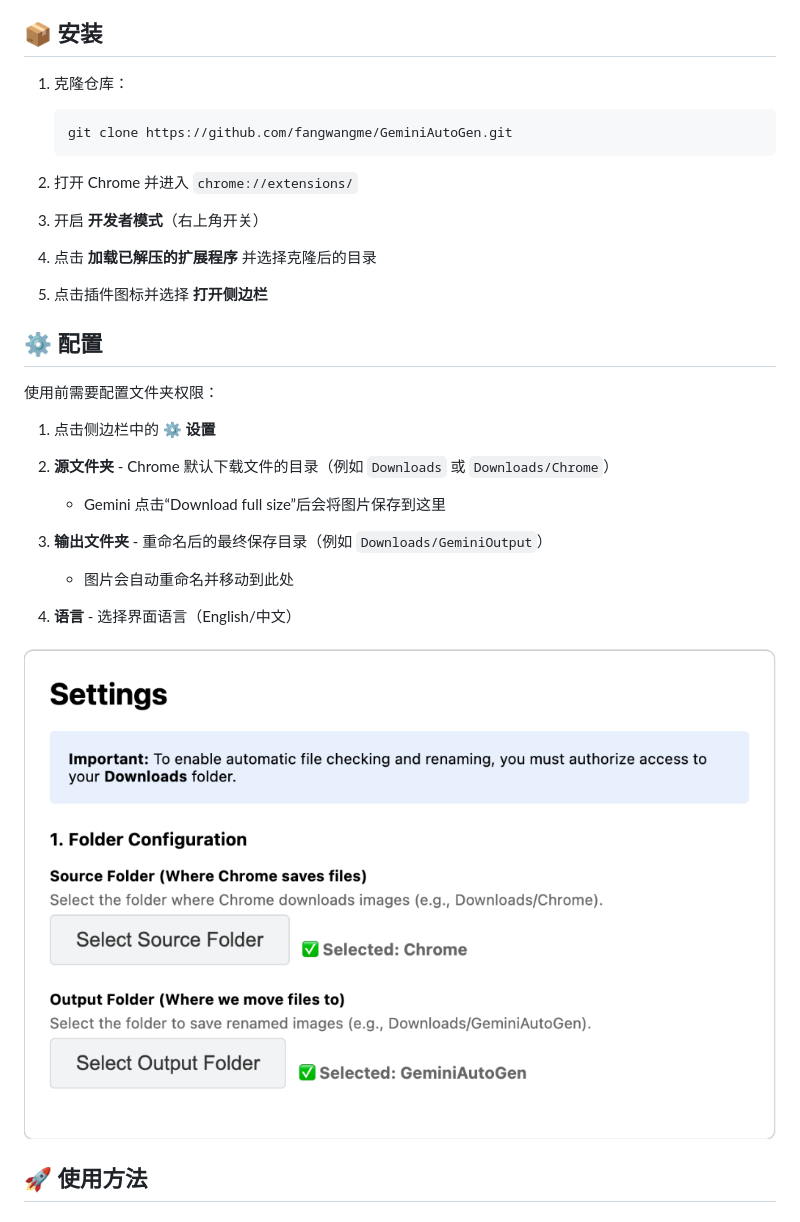
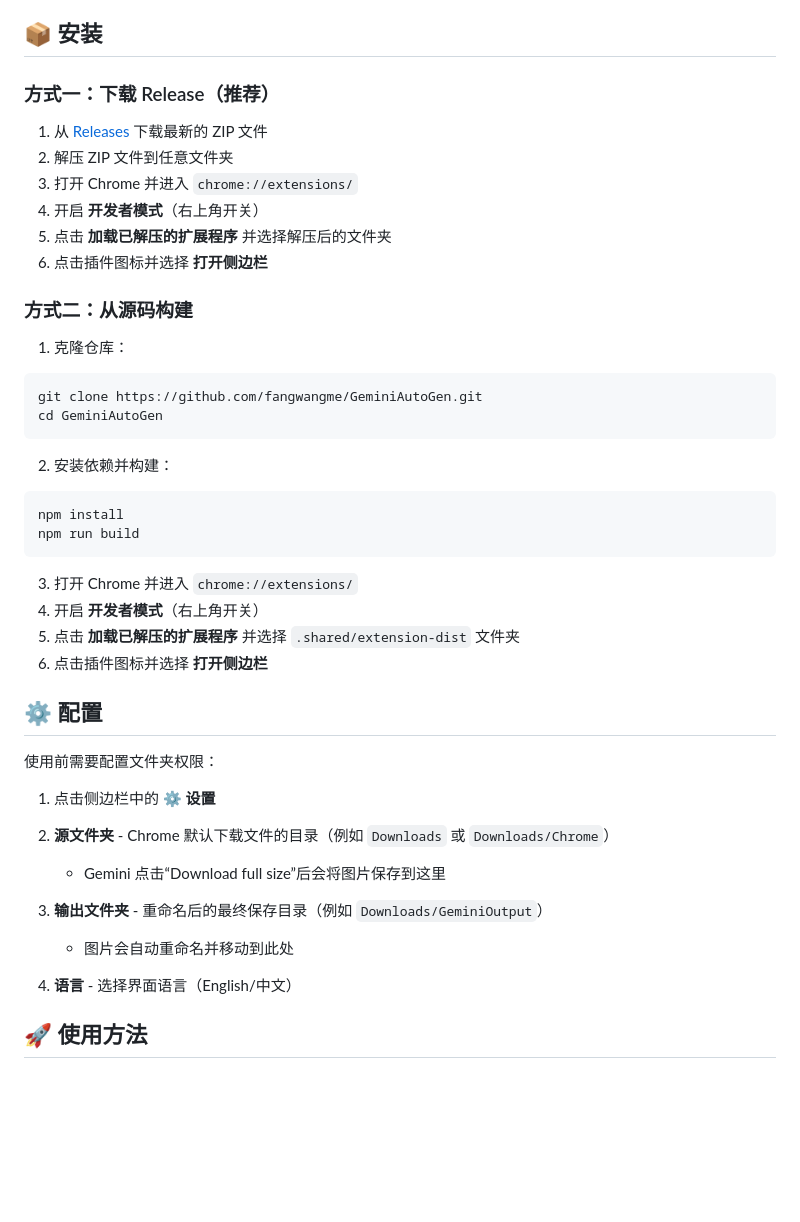
Before and after one commit to fangwangme/GeminiAutoGen, a Markdown page: README.zh-CN.md, the part around the change. Drawn GitHub-style; blank space fills up the shorter version.

````diff
--- a/README.zh-CN.md
+++ b/README.zh-CN.md
@@ -21,19 +21,35 @@
 
 ## 📦 安装
 
+### 方式一：下载 Release（推荐）
+
+1. 从 [Releases](https://github.com/fangwangme/GeminiAutoGen/releases) 下载最新的 ZIP 文件
+2. 解压 ZIP 文件到任意文件夹
+3. 打开 Chrome 并进入 `chrome://extensions/`
+4. 开启 **开发者模式**（右上角开关）
+5. 点击 **加载已解压的扩展程序** 并选择解压后的文件夹
+6. 点击插件图标并选择 **打开侧边栏**
+
+### 方式二：从源码构建
+
 1. 克隆仓库：
 
-   ```bash
-   git clone https://github.com/fangwangme/GeminiAutoGen.git
-   ```
+```bash
+git clone https://github.com/fangwangme/GeminiAutoGen.git
+cd GeminiAutoGen
+```
 
-2. 打开 Chrome 并进入 `chrome://extensions/`
+2. 安装依赖并构建：
 
-3. 开启 **开发者模式**（右上角开关）
+```bash
+npm install
+npm run build
+```
 
-4. 点击 **加载已解压的扩展程序** 并选择克隆后的目录
-
-5. 点击插件图标并选择 **打开侧边栏**
+3. 打开 Chrome 并进入 `chrome://extensions/`
+4. 开启 **开发者模式**（右上角开关）
+5. 点击 **加载已解压的扩展程序** 并选择 `.shared/extension-dist` 文件夹
+6. 点击插件图标并选择 **打开侧边栏**
 
 ## ⚙️ 配置
 
@@ -49,8 +65,6 @@
    - 图片会自动重命名并移动到此处
 
 4. **语言** - 选择界面语言（English/中文）
-
-![Settings](docs/images/settings.png)
 
 ## 🚀 使用方法
 
````
Also changed, not shown: README.md (+24 -10 lines).
